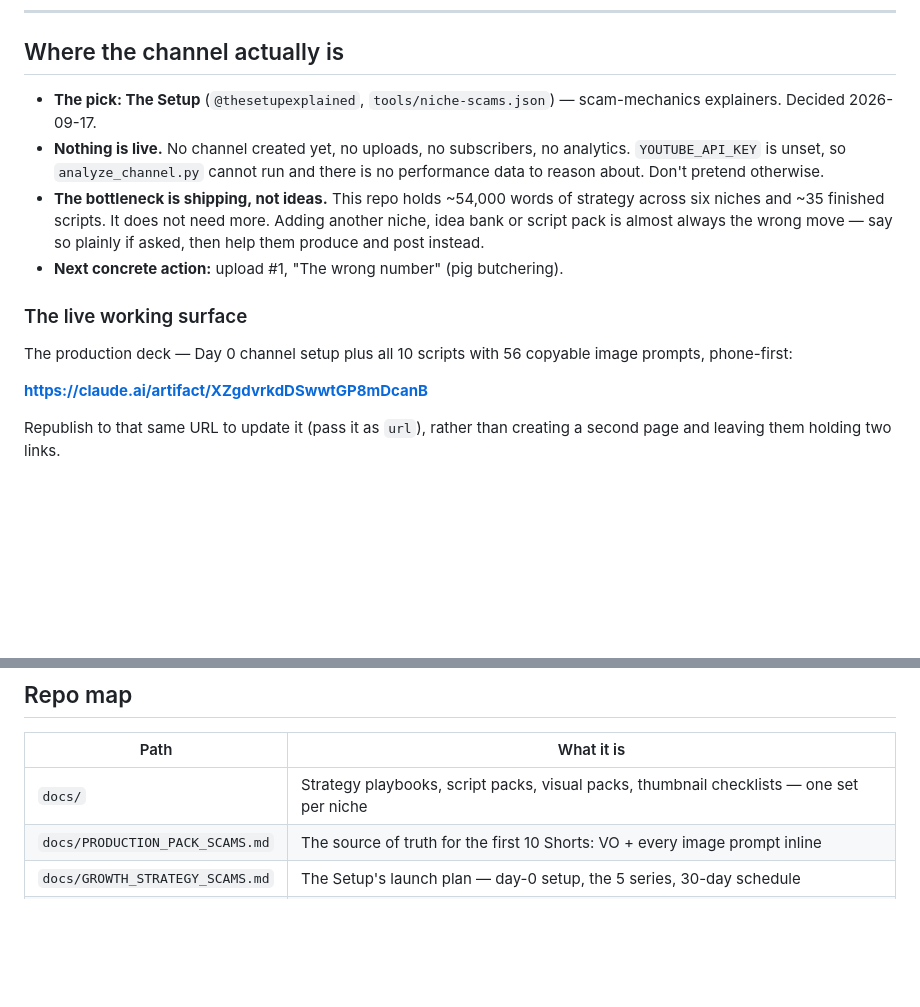
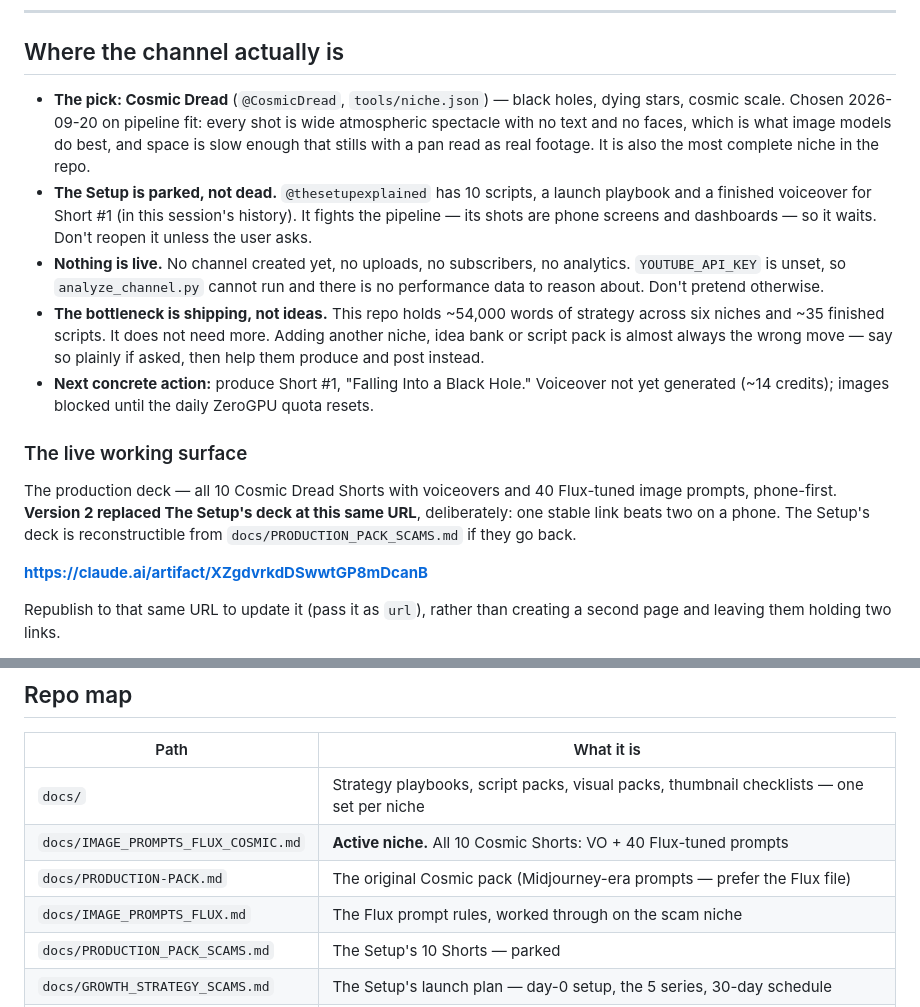
Before and after one commit to shazamm254-gif/Shazamm1, a Markdown page: CLAUDE.md, 2 parts joined by grey strips. Drawn GitHub-style; blank space fills up the shorter version.

```diff
--- a/CLAUDE.md
+++ b/CLAUDE.md
@@ -170,8 +170,15 @@ honestly rather than burning the balance on two videos and stalling.
 
 ## Where the channel actually is
 
-- **The pick: The Setup** (`@thesetupexplained`, `tools/niche-scams.json`) —
-  scam-mechanics explainers. Decided 2026-09-17.
+- **The pick: Cosmic Dread** (`@CosmicDread`, `tools/niche.json`) — black
+  holes, dying stars, cosmic scale. Chosen 2026-09-20 on pipeline fit: every
+  shot is wide atmospheric spectacle with no text and no faces, which is what
+  image models do best, and space is slow enough that stills with a pan read as
+  real footage. It is also the most complete niche in the repo.
+- **The Setup is parked, not dead.** `@thesetupexplained` has 10 scripts, a
+  launch playbook and a finished voiceover for Short #1 (in this session's
+  history). It fights the pipeline — its shots are phone screens and
+  dashboards — so it waits. Don't reopen it unless the user asks.
 - **Nothing is live.** No channel created yet, no uploads, no subscribers, no
   analytics. `YOUTUBE_API_KEY` is unset, so `analyze_channel.py` cannot run and
   there is no performance data to reason about. Don't pretend otherwise.
@@ -179,12 +186,16 @@ honestly rather than burning the balance on two videos and stalling.
   strategy across six niches and ~35 finished scripts. It does not need more.
   Adding another niche, idea bank or script pack is almost always the wrong
   move — say so plainly if asked, then help them produce and post instead.
-- **Next concrete action:** upload #1, "The wrong number" (pig butchering).
+- **Next concrete action:** produce Short #1, "Falling Into a Black Hole."
+  Voiceover not yet generated (~14 credits); images blocked until the daily
+  ZeroGPU quota resets.
 
 ### The live working surface
 
-The production deck — Day 0 channel setup plus all 10 scripts with 56 copyable
-image prompts, phone-first:
+The production deck — all 10 Cosmic Dread Shorts with voiceovers and 40
+Flux-tuned image prompts, phone-first. **Version 2 replaced The Setup's deck at
+this same URL**, deliberately: one stable link beats two on a phone. The Setup's
+deck is reconstructible from `docs/PRODUCTION_PACK_SCAMS.md` if they go back.
 
 **https://claude.ai/artifact/XZgdvrkdDSwwtGP8mDcanB**
 
@@ -218,7 +229,10 @@ niche carries no health claims, no dosages, no cures.
 | Path | What it is |
 |---|---|
 | `docs/` | Strategy playbooks, script packs, visual packs, thumbnail checklists — one set per niche |
-| `docs/PRODUCTION_PACK_SCAMS.md` | The source of truth for the first 10 Shorts: VO + every image prompt inline |
+| `docs/IMAGE_PROMPTS_FLUX_COSMIC.md` | **Active niche.** All 10 Cosmic Shorts: VO + 40 Flux-tuned prompts |
+| `docs/PRODUCTION-PACK.md` | The original Cosmic pack (Midjourney-era prompts — prefer the Flux file) |
+| `docs/IMAGE_PROMPTS_FLUX.md` | The Flux prompt rules, worked through on the scam niche |
+| `docs/PRODUCTION_PACK_SCAMS.md` | The Setup's 10 Shorts — parked |
 | `docs/GROWTH_STRATEGY_SCAMS.md` | The Setup's launch plan — day-0 setup, the 5 series, 30-day schedule |
 | `tools/niche*.json` | Niche configs — pillars, voice, hooks, hard rules. Editing one retunes every tool |
 | `tools/*.py` | CLI tools: channel analytics, metadata linter, idea/niche/script generators, the agent |
```
Also changed, not shown: docs/IMAGE_PROMPTS_FLUX_COSMIC.md (added, +403 -0 lines).
